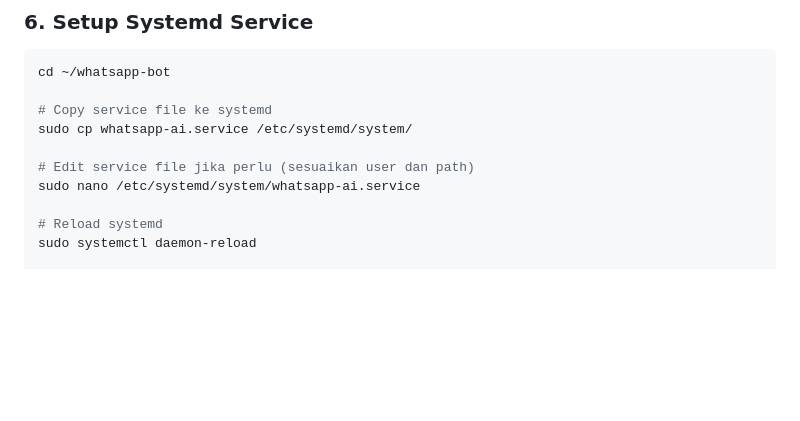
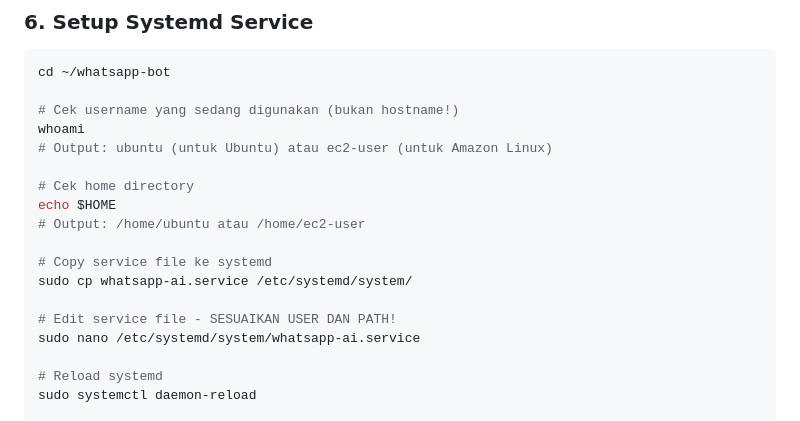
Before and after one commit to tauhidesha/whatsapp-bot, a Markdown page: AWS_DEPLOYMENT.md, the part around the change. Drawn GitHub-style; blank space fills up the shorter version.

Commit message:
Add detailed troubleshooting for systemd service errors

````diff
--- a/AWS_DEPLOYMENT.md
+++ b/AWS_DEPLOYMENT.md
@@ -345,10 +345,18 @@ npm install --production
 ```bash
 cd ~/whatsapp-bot
 
+# Cek username yang sedang digunakan (bukan hostname!)
+whoami
+# Output: ubuntu (untuk Ubuntu) atau ec2-user (untuk Amazon Linux)
+
+# Cek home directory
+echo $HOME
+# Output: /home/ubuntu atau /home/ec2-user
+
 # Copy service file ke systemd
 sudo cp whatsapp-ai.service /etc/systemd/system/
 
-# Edit service file jika perlu (sesuaikan user dan path)
+# Edit service file - SESUAIKAN USER DAN PATH!
 sudo nano /etc/systemd/system/whatsapp-ai.service
 
 # Reload systemd
````
Also changed, not shown: SETUP_SERVICE.md (added, +246 -0 lines).
